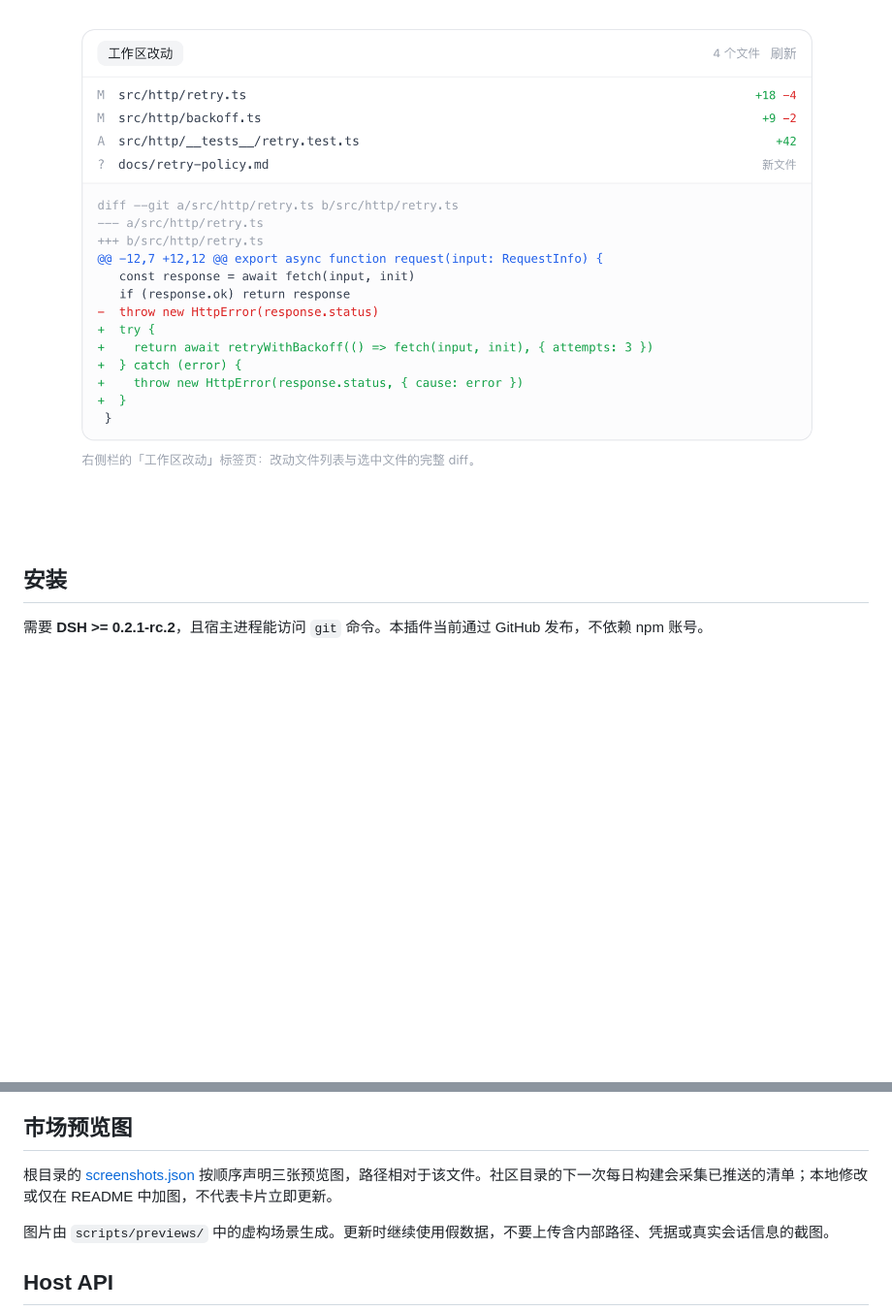
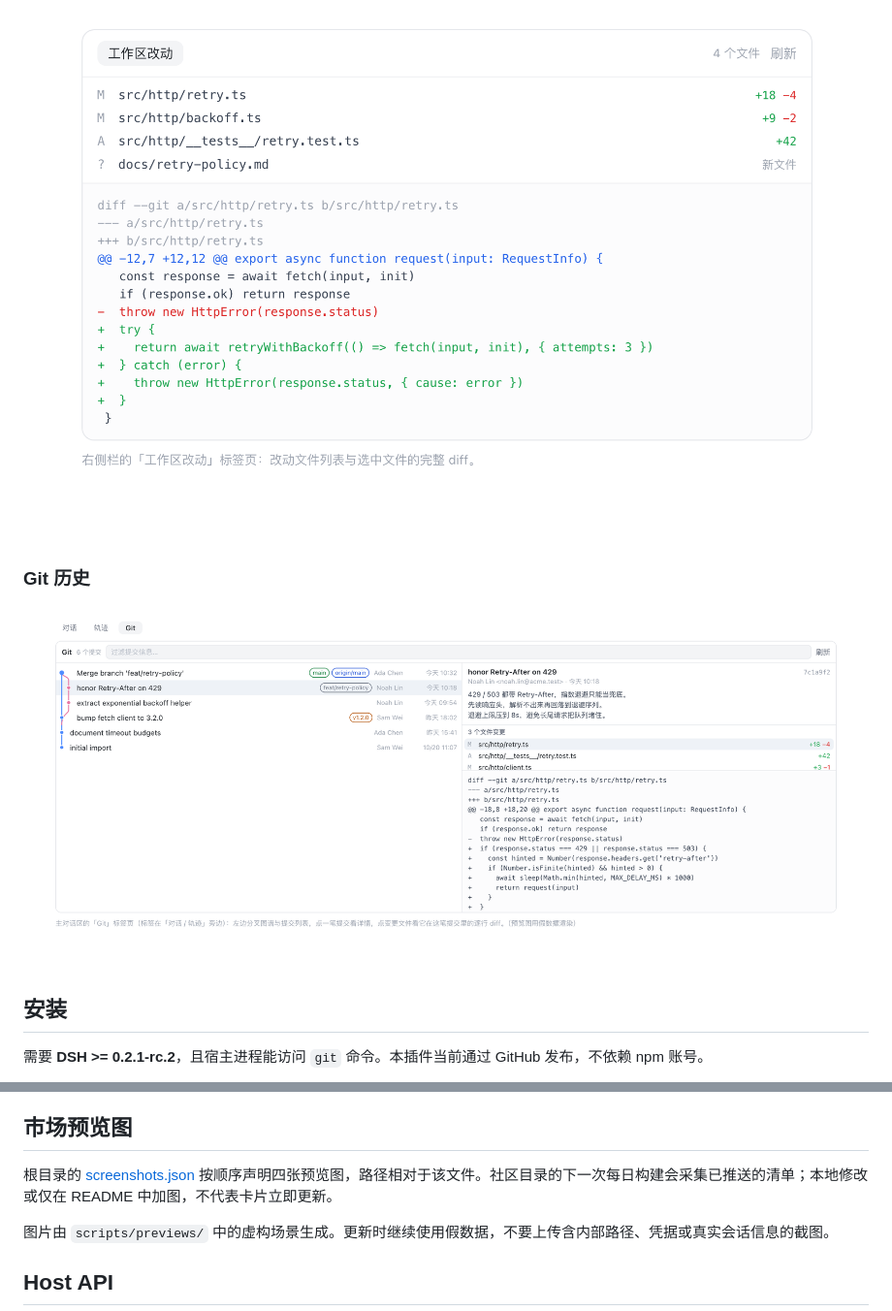
Before and after one commit to mjnhmd/dsh-git-bar, a Markdown page: README.zh.md, 2 parts joined by grey strips. Shown: that part at 97% size. GitHub-like rendering; pictures changed too: docs/preview-history.png (added); blank space fills up the shorter version.

```diff
--- a/README.zh.md
+++ b/README.zh.md
@@ -34,6 +34,10 @@ DeepSeek Harness 的 Git 状态条插件：在会话输入框上方、工作区
 ### 工作区改动
 
 ![右侧边栏中的逐文件 diff](docs/preview-changes.png)
+
+### Git 历史
+
+![主对话区的 Git 标签页：分叉图谱、提交详情与逐文件 diff](docs/preview-history.png)
 
 ## 安装
 
@@ -73,7 +77,7 @@ dsh plugin --profile web add link:/absolute/path/to/dsh-git-bar
 
 ## 市场预览图
 
-根目录的 [screenshots.json](screenshots.json) 按顺序声明三张预览图，路径相对于该文件。社区目录的下一次每日构建会采集已推送的清单；本地修改或仅在 README 中加图，不代表卡片立即更新。
+根目录的 [screenshots.json](screenshots.json) 按顺序声明四张预览图，路径相对于该文件。社区目录的下一次每日构建会采集已推送的清单；本地修改或仅在 README 中加图，不代表卡片立即更新。
 
 图片由 `scripts/previews/` 中的虚构场景生成。更新时继续使用假数据，不要上传含内部路径、凭据或真实会话信息的截图。
 
```
Also changed, not shown: README.md (+2 -0 lines), 4 other files.
